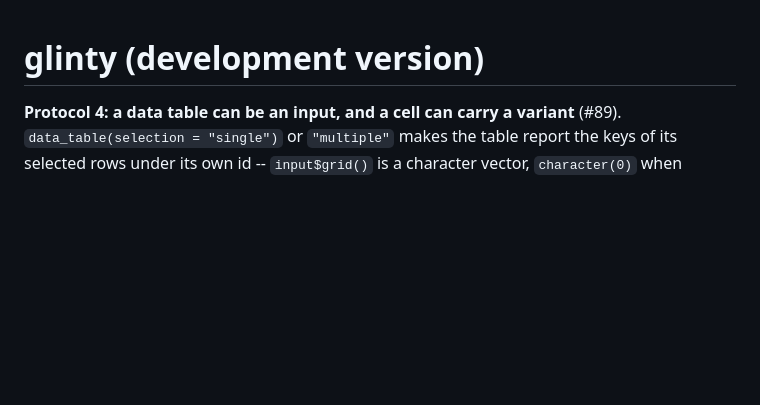
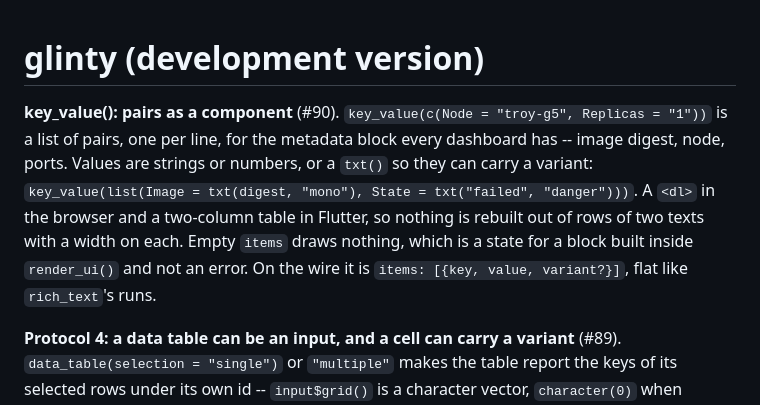
Before and after one commit to cornball-ai/glinty, a Markdown page: NEWS.md, the part around the change. Drawn GitHub-style; blank space fills up the shorter version.

Commit message:
Add NEWS entry for key_value

```diff
--- a/NEWS.md
+++ b/NEWS.md
@@ -1,4 +1,15 @@
 # glinty (development version)
+
+**key_value(): pairs as a component** (#90). `key_value(c(Node =
+"troy-g5", Replicas = "1"))` is a list of pairs, one per line, for
+the metadata block every dashboard has -- image digest, node, ports.
+Values are strings or numbers, or a `txt()` so they can carry a
+variant: `key_value(list(Image = txt(digest, "mono"), State =
+txt("failed", "danger")))`. A `<dl>` in the browser and a two-column
+table in Flutter, so nothing is rebuilt out of rows of two texts with
+a width on each. Empty `items` draws nothing, which is a state for a
+block built inside `render_ui()` and not an error. On the wire it is
+`items: [{key, value, variant?}]`, flat like `rich_text`'s runs.
 
 **Protocol 4: a data table can be an input, and a cell can carry a
 variant** (#89). `data_table(selection = "single")` or `"multiple"`
```
